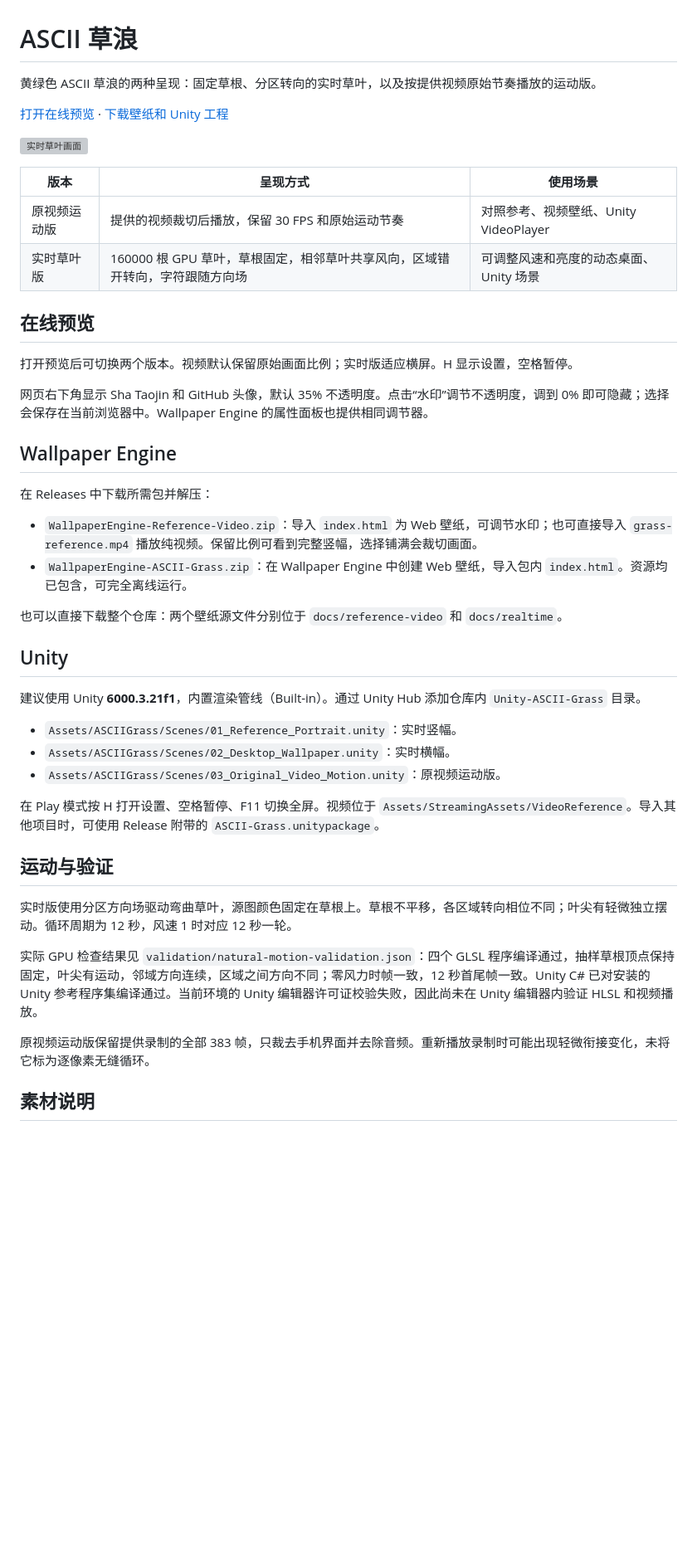
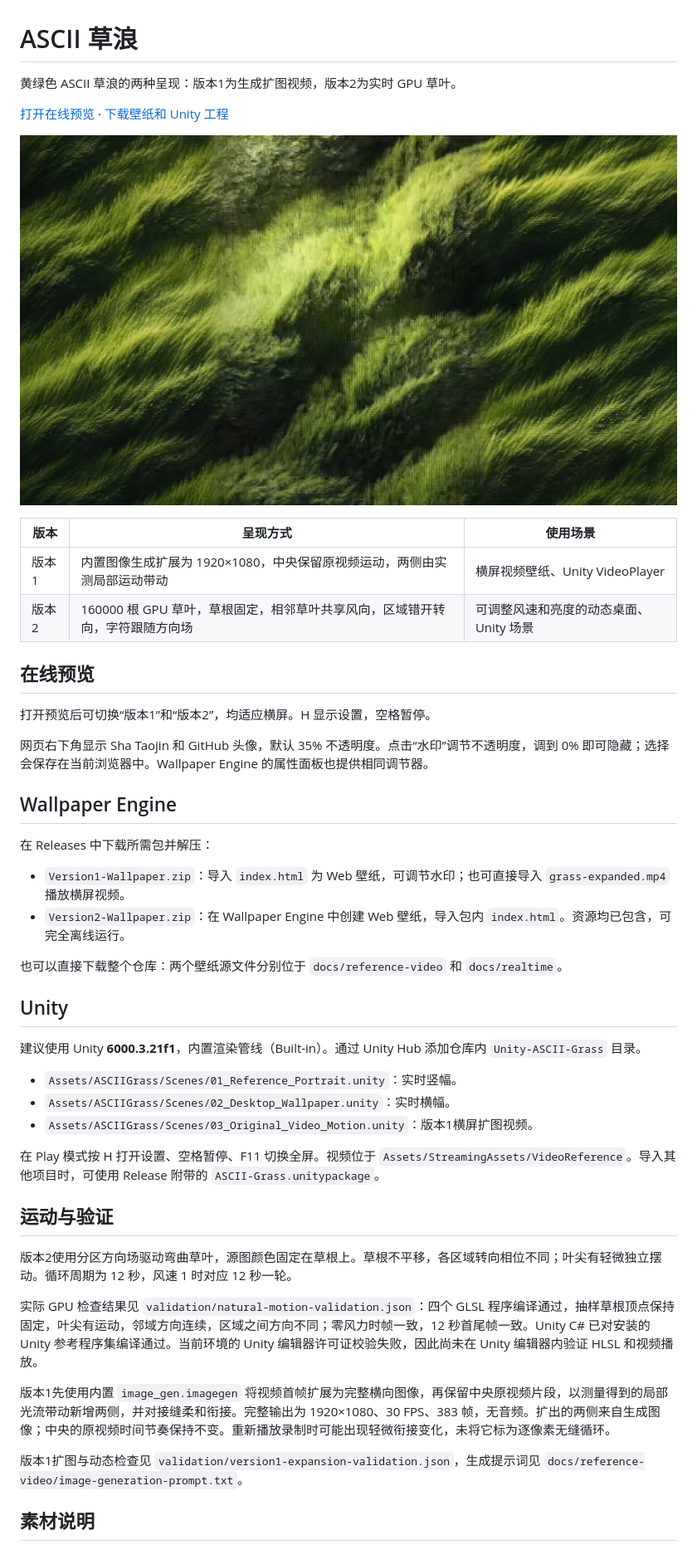
Before and after one commit to shataojin/ascii-grass-wallpaper, a Markdown page: README.md, the part around one of its changes. Shown at 83% size. GitHub-like rendering; pictures changed too: docs/reference-video/poster-expanded.jpg (added); blank space fills up the shorter version; grey boxes are pictures that could not be loaded.

Commit message:
Expand version 1 with generated sides and rename both versions

```diff
--- a/README.md
+++ b/README.md
@@ -1,19 +1,19 @@
 # ASCII 草浪
 
-黄绿色 ASCII 草浪的两种呈现：固定草根、分区转向的实时草叶，以及按提供视频原始节奏播放的运动版。
+黄绿色 ASCII 草浪的两种呈现：版本1为生成扩图视频，版本2为实时 GPU 草叶。
 
 [打开在线预览](https://shataojin.github.io/ascii-grass-wallpaper/) · [下载壁纸和 Unity 工程](https://github.com/shataojin/ascii-grass-wallpaper/releases/latest)
 
-![实时草叶画面](docs/realtime/preview.png)
+![版本1：横屏扩图](docs/reference-video/poster-expanded.jpg)
 
 | 版本 | 呈现方式 | 使用场景 |
 | --- | --- | --- |
-| 原视频运动版 | 提供的视频裁切后播放，保留 30 FPS 和原始运动节奏 | 对照参考、视频壁纸、Unity VideoPlayer |
-| 实时草叶版 | 160000 根 GPU 草叶，草根固定，相邻草叶共享风向，区域错开转向，字符跟随方向场 | 可调整风速和亮度的动态桌面、Unity 场景 |
+| 版本1 | 内置图像生成扩展为 1920×1080，中央保留原视频运动，两侧由实测局部运动带动 | 横屏视频壁纸、Unity VideoPlayer |
+| 版本2 | 160000 根 GPU 草叶，草根固定，相邻草叶共享风向，区域错开转向，字符跟随方向场 | 可调整风速和亮度的动态桌面、Unity 场景 |
 
 ## 在线预览
 
-打开预览后可切换两个版本。视频默认保留原始画面比例；实时版适应横屏。H 显示设置，空格暂停。
+打开预览后可切换“版本1”和“版本2”，均适应横屏。H 显示设置，空格暂停。
 
 网页右下角显示 Sha Taojin 和 GitHub 头像，默认 35% 不透明度。点击“水印”调节不透明度，调到 0% 即可隐藏；选择会保存在当前浏览器中。Wallpaper Engine 的属性面板也提供相同调节器。
 
@@ -21,8 +21,8 @@
 
 在 Releases 中下载所需包并解压：
 
-- `WallpaperEngine-Reference-Video.zip`：导入 `index.html` 为 Web 壁纸，可调节水印；也可直接导入 `grass-reference.mp4` 播放纯视频。保留比例可看到完整竖幅，选择铺满会裁切画面。
-- `WallpaperEngine-ASCII-Grass.zip`：在 Wallpaper Engine 中创建 Web 壁纸，导入包内 `index.html`。资源均已包含，可完全离线运行。
+- `Version1-Wallpaper.zip`：导入 `index.html` 为 Web 壁纸，可调节水印；也可直接导入 `grass-expanded.mp4` 播放横屏视频。
+- `Version2-Wallpaper.zip`：在 Wallpaper Engine 中创建 Web 壁纸，导入包内 `index.html`。资源均已包含，可完全离线运行。
 
 也可以直接下载整个仓库：两个壁纸源文件分别位于 `docs/reference-video` 和 `docs/realtime`。
 
@@ -32,17 +32,19 @@
 
 - `Assets/ASCIIGrass/Scenes/01_Reference_Portrait.unity`：实时竖幅。
 - `Assets/ASCIIGrass/Scenes/02_Desktop_Wallpaper.unity`：实时横幅。
-- `Assets/ASCIIGrass/Scenes/03_Original_Video_Motion.unity`：原视频运动版。
+- `Assets/ASCIIGrass/Scenes/03_Original_Video_Motion.unity`：版本1横屏扩图视频。
 
 在 Play 模式按 H 打开设置、空格暂停、F11 切换全屏。视频位于 `Assets/StreamingAssets/VideoReference`。导入其他项目时，可使用 Release 附带的 `ASCII-Grass.unitypackage`。
 
 ## 运动与验证
 
-实时版使用分区方向场驱动弯曲草叶，源图颜色固定在草根上。草根不平移，各区域转向相位不同；叶尖有轻微独立摆动。循环周期为 12 秒，风速 1 时对应 12 秒一轮。
+版本2使用分区方向场驱动弯曲草叶，源图颜色固定在草根上。草根不平移，各区域转向相位不同；叶尖有轻微独立摆动。循环周期为 12 秒，风速 1 时对应 12 秒一轮。
 
 实际 GPU 检查结果见 `validation/natural-motion-validation.json`：四个 GLSL 程序编译通过，抽样草根顶点保持固定，叶尖有运动，邻域方向连续，区域之间方向不同；零风力时帧一致，12 秒首尾帧一致。Unity C# 已对安装的 Unity 参考程序集编译通过。当前环境的 Unity 编辑器许可证校验失败，因此尚未在 Unity 编辑器内验证 HLSL 和视频播放。
 
-原视频运动版保留提供录制的全部 383 帧，只裁去手机界面并去除音频。重新播放录制时可能出现轻微衔接变化，未将它标为逐像素无缝循环。
+版本1先使用内置 `image_gen.imagegen` 将视频首帧扩展为完整横向图像，再保留中央原视频片段，以测量得到的局部光流带动新增两侧，并对接缝柔和衔接。完整输出为 1920×1080、30 FPS、383 帧，无音频。扩出的两侧来自生成图像；中央的原视频时间节奏保持不变。重新播放录制时可能出现轻微衔接变化，未将它标为逐像素无缝循环。
+
+版本1扩图与动态检查见 `validation/version1-expansion-validation.json`，生成提示词见 `docs/reference-video/image-generation-prompt.txt`。
 
 ## 素材说明
 
```
Also changed, not shown: other parts of README.md (+1 -1 lines), 17 other files.
